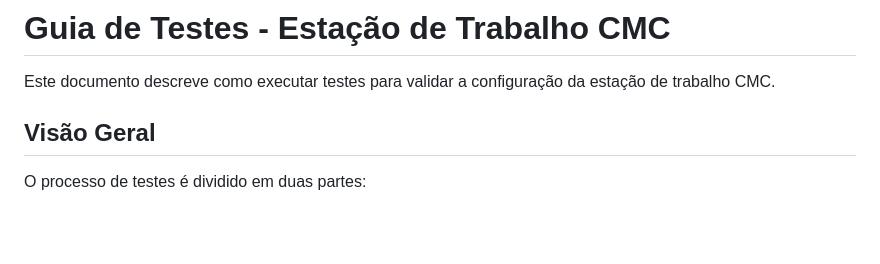
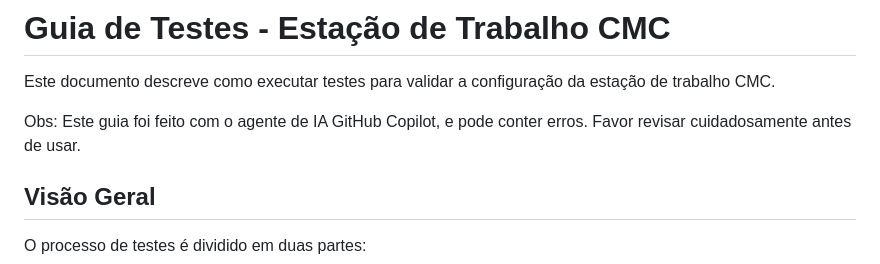
Before and after one commit to CMCuritiba/Estacao-Trabalho-CMC, a Markdown page: TESTING.md, the part around the change. Rendered like a GitHub page; blank space fills up the shorter version.

Commit message:
docs(tasks): Adiciona Disclaimer sobre utilização do agente de IA GitHub Copilot para elaboração da documentação e necessidade de revisão / análise humana

```diff
--- a/TESTING.md
+++ b/TESTING.md
@@ -1,6 +1,9 @@
 # Guia de Testes - Estação de Trabalho CMC
 
 Este documento descreve como executar testes para validar a configuração da estação de trabalho CMC.
+
+Obs: Este guia foi feito com o agente de IA GitHub Copilot, e pode conter erros.
+Favor revisar cuidadosamente antes de usar.
 
 ## Visão Geral
 
```
Also changed, not shown: caderno-de-testes.md (+3 -0 lines).
